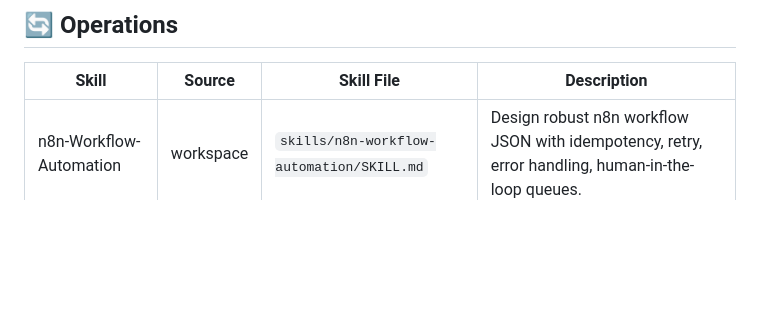
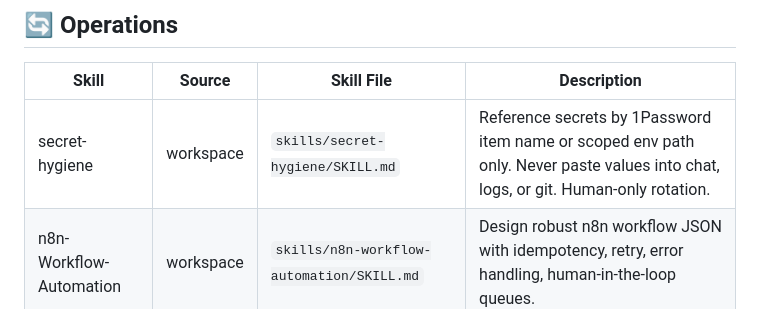
Before and after one commit to Arturito7ei/7Ei_OS, a Markdown page: skills/catalog.md, the part around one of its changes. Drawn GitHub-style; blank space fills up the shorter version.

```diff
--- a/skills/catalog.md
+++ b/skills/catalog.md
@@ -53,6 +53,7 @@
 
 | Skill | Source | Skill File | Description |
 |-------|--------|------------|-------------|
+| secret-hygiene | workspace | `skills/secret-hygiene/SKILL.md` | Reference secrets by 1Password item name or scoped env path only. Never paste values into chat, logs, or git. Human-only rotation. |
 | n8n-Workflow-Automation | workspace | `skills/n8n-workflow-automation/SKILL.md` | Design robust n8n workflow JSON with idempotency, retry, error handling, human-in-the-loop queues. |
 
 ---
```
Also changed, not shown: other parts of skills/catalog.md (+1 -1 lines), skills/secret-hygiene/SKILL.md (added, +162 -0 lines).
